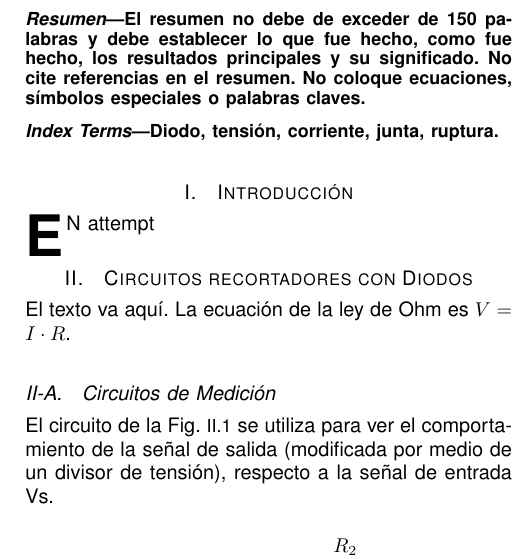
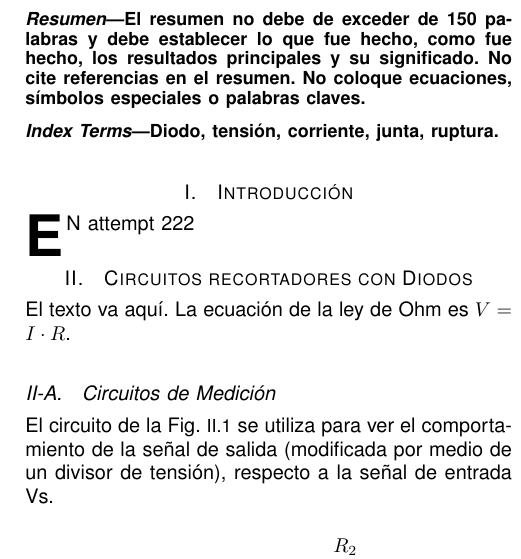
Before and after one commit to pabloelizondo17/Informes_LabAnalogica, a LaTeX paper (Informe01_Lab02/Informe_Lab2.tex): part of one column of page 1 of 4, cut so that both start at the same text. Compiled offline with pdfLaTeX.

Commit message:
attempt 2

```diff
--- a/Informe01_Lab02/Informe_Lab2.tex
+++ b/Informe01_Lab02/Informe_Lab2.tex
@@ -72,7 +72,7 @@ Diodo, tensión, corriente, junta, ruptura.
 %%%%%%%%%%%%%%%%%%%%%%%%%%%%%%%%%%%%%%%%%%%%%%%%%%%%%%%%%%%%%%%%%%%%%%%%%%%%%%%%%%%%%%%%%%%%%%
 \section{Introducción}
 
-\IEEEPARstart{E}{n} attempt
+\IEEEPARstart{E}{n} attempt 222
 
 %%%%%%%%%%%%%%%%%%%%%%%%%%%%%%%%%%%%%%%%%%%%%%%%%%%%%%%%%%%%%%%%%%%%%%%%%%%%%%%%%%%%%%%%%%%%%%
 %%%%%%%%%%%%%%%%%%%%%%%%%%%%%%%%%%%%%%%%%%%%%%%%%%%%%%%%%%%%%%%%%%%%%%%%%%%%%%%%%%%%%%%%%%%%%%
```
